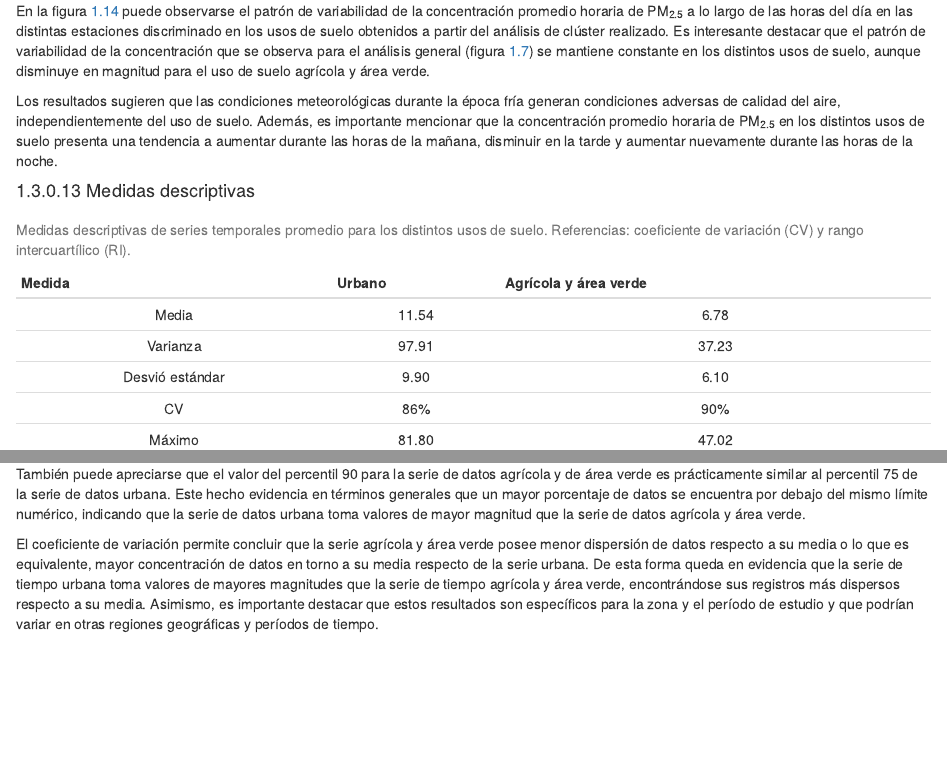
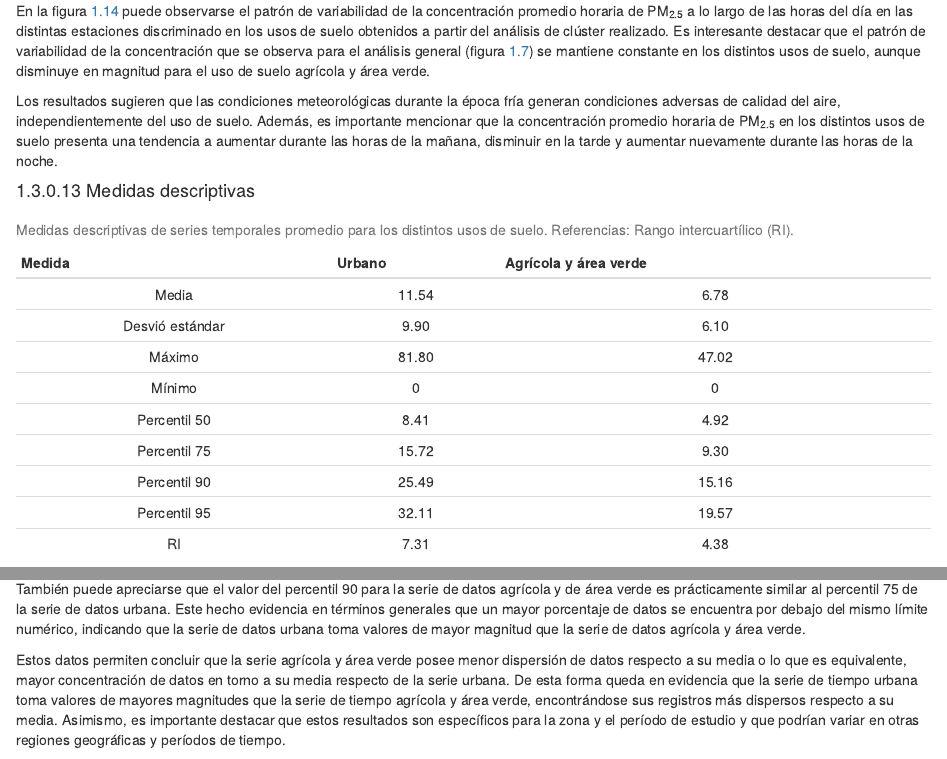
Before and after one commit to martinnnuez/Tesis-Maestria, an R Markdown document (02_exploratorio.Rmd): the page in a window 1100 px wide, from 15790 px down, and a second part further down, joined at a grey line. Rendered offline with R 4.5, knitr and Pandoc, with nearby package versions; drawn as R Markdown's standard HTML page in place of the format the file asks for.

Commit message:
26_09_23

````diff
--- a/02_exploratorio.Rmd
+++ b/02_exploratorio.Rmd
@@ -249,14 +249,12 @@ knitr::include_graphics("images/imagescap2/pmestacionhorauso.png")
 #### Medidas descriptivas
 
 Table: Medidas descriptivas de series temporales promedio para los distintos usos de suelo. \label{tab:descript}
-Referencias: coeficiente de variación (CV) y rango intercuartílico (RI).
+Referencias: Rango intercuartílico (RI).
 
 | Medida | Urbano | Agrícola y área verde |
 |:-----------------------------:|:---------:|:---------:|
 | Media | 11.54 | 6.78 |
-| Varianza | 97.91 | 37.23 |
 | Desvió estándar  | 9.90 | 6.10 |
-| CV  | 86% | 90% |
 | Máximo | 81.80 | 47.02 |
 | Mínimo | 0 | 0 |
 | Percentil 50  | 8.41 | 4.92 |
@@ -271,7 +269,7 @@ Referencias: coeficiente de variación (CV) y rango intercuartílico (RI).
 
   También puede apreciarse que el valor del percentil 90 para la serie de datos agrícola y de área verde es prácticamente similar al percentil 75 de la serie de datos urbana. Este hecho evidencia en términos generales que un mayor porcentaje de datos se encuentra por debajo del mismo límite numérico, indicando que la serie de datos urbana toma valores de mayor magnitud que la serie de datos agrícola y área verde.
 
-  El coeficiente de variación permite concluir que la serie agrícola y área verde posee menor dispersión de datos respecto a su media o lo que es equivalente, mayor concentración de datos en torno a su media respecto de la serie urbana. De esta forma queda en evidencia que la serie de tiempo urbana toma valores de mayores magnitudes que la serie de tiempo agrícola y área verde, encontrándose sus registros más dispersos respecto a su media. Asimismo, es importante destacar que estos resultados son específicos para la zona y el período de estudio y que podrían variar en otras regiones geográficas y períodos de tiempo.
+  Estos datos permiten concluir que la serie agrícola y área verde posee menor dispersión de datos respecto a su media o lo que es equivalente, mayor concentración de datos en torno a su media respecto de la serie urbana. De esta forma queda en evidencia que la serie de tiempo urbana toma valores de mayores magnitudes que la serie de tiempo agrícola y área verde, encontrándose sus registros más dispersos respecto a su media. Asimismo, es importante destacar que estos resultados son específicos para la zona y el período de estudio y que podrían variar en otras regiones geográficas y períodos de tiempo.
 
 ```{r boxplotcomp, echo=FALSE, out.width="100%", fig.align="center", fig.cap="(ref:boxplotcomp)"}
 knitr::include_graphics("images/imagescap2/boxplotcomp.png")
````
Also changed, not shown: index.Rmd (+2 -2 lines), 2 other files.
